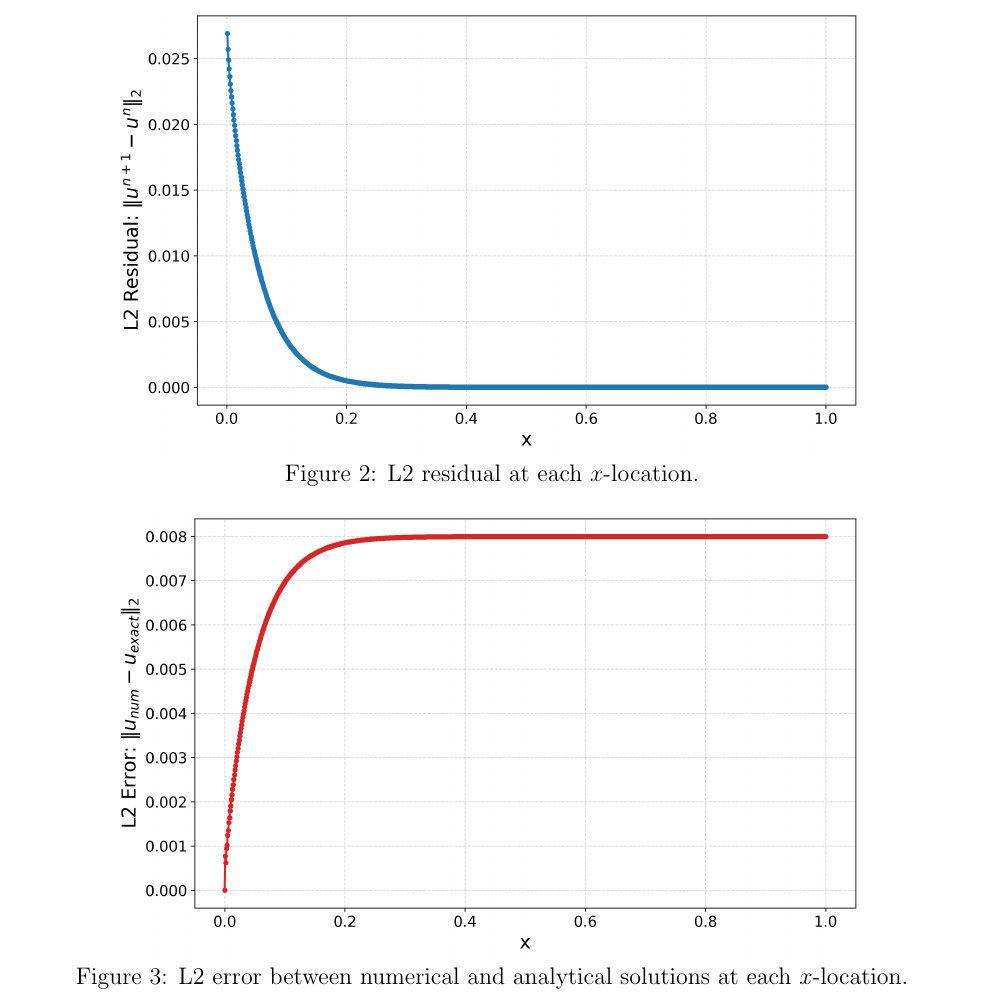
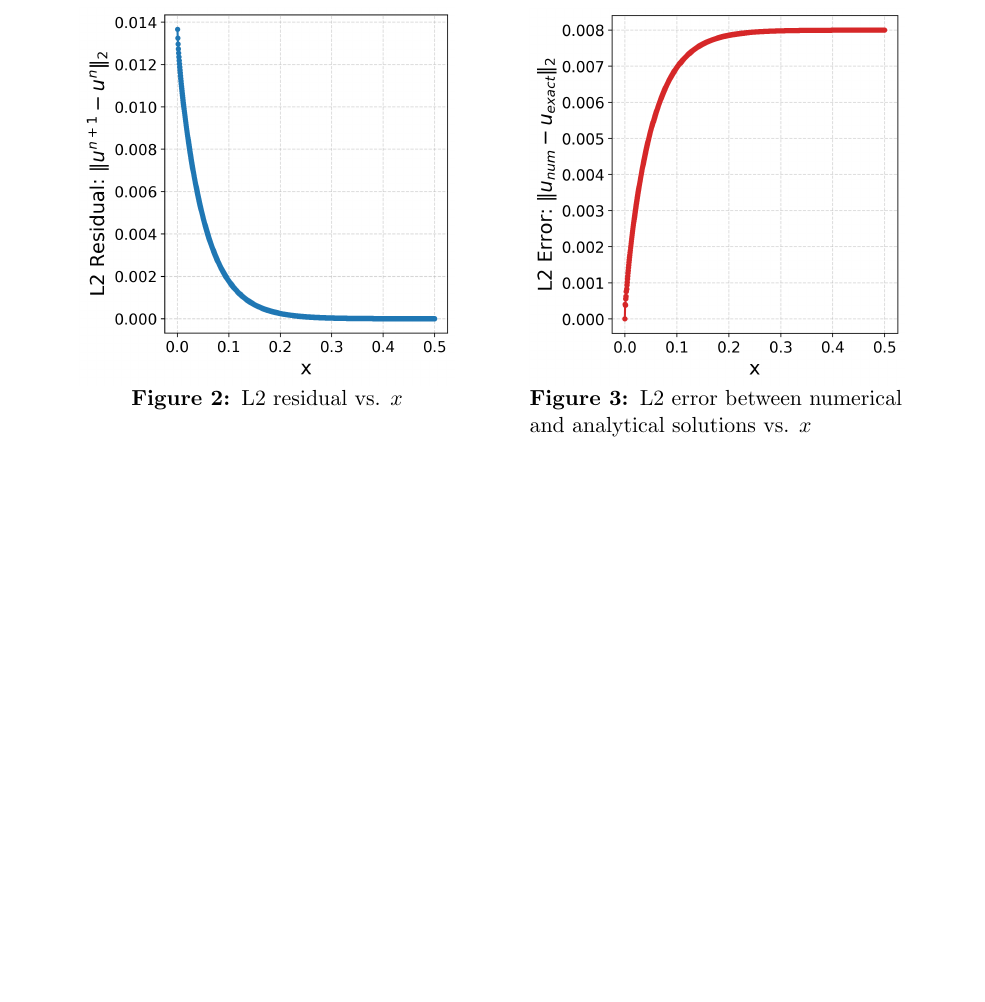
Before and after one commit to cjdipietrantonio/ME5311, a LaTeX document (projects/project01/DiPietrantonio_ME5311_Project01.tex): part of page 5 of 8, cut so that both start at the same text, the shorter picture padded with empty space. Compiled offline with pdfLaTeX.

Commit message:
project 01 updates

```diff
--- a/projects/project01/DiPietrantonio_ME5311_Project01.tex
+++ b/projects/project01/DiPietrantonio_ME5311_Project01.tex
@@ -1,5 +1,6 @@
 \documentclass[letterpaper,12pt]{article}
-\usepackage{amsmath, amssymb, geometry, titlesec, esint, listings, xcolor, graphicx, float}
+\usepackage{amsmath, amssymb, geometry, titlesec, esint, listings, xcolor, graphicx, float, caption}
+
 \geometry{margin=1in}
 
 %Make section titles smaller
@@ -16,6 +17,9 @@
 \titlespacing*{\subsection}{0pt}{10pt}{4pt}
 
 \setlength{\parindent}{0pt} % no indentation
+
+%Figure caption sizes
+\captionsetup[figure]{justification=raggedright, font=small, labelfont=bf}
 
 \lstset{
     language=Python,
@@ -267,16 +271,20 @@ We can now program the numerical solver shown in Appendix~\ref{appendix-code} (u
 
 \begin{figure}[H]
     \centering
-    \includegraphics[width=0.8\textwidth]{residual_vs_x.png}
-    \vspace{-12pt}
-    \caption{L2 residual at each $x$-location.}
-    \label{fig:residual_vs_x}
+    \begin{minipage}[t]{0.4\textwidth}
+        \centering
+        \includegraphics[width=\textwidth]{residual_vs_x.png}
+        \vspace{-24pt}
+        \caption{L2 residual vs. $x$}
+        \label{fig:residual_vs_x}
+    \end{minipage}
+    %\hfill
+    \hspace{30pt}
+    \begin{minipage}[t]{0.4\textwidth}
+        \centering
+        \includegraphics[width=\textwidth]{error_vs_x_all.png}
+        \vspace{-24pt}
+        \caption{L2 error between numerical and analytical solutions vs. $x$}
+        \label{fig:error_vs_x_all}
+    \end{minipage}
 \end{figure}
-
-\vspace{-12pt}
-
-\begin{figure}[H]
-    \centering
-    \includegraphics[width=0.8\textwidth]{error_vs_x_all.png}
-    \vspace{-12pt}
-    \caption{L2 error between numerical and analytical solutions at each $x$-location.}
```
Also changed, not shown: projects/project01/DiPietrantonio_ME5311_Project01.pdf, projects/project01/error_vs_x_all.png, projects/project01/profiles_comparison.png, projects/project01/residual_vs_x.png, projects/project01/DiPietrantonio_ME5311_Project01.tex (4 more changed lines), 3 other files.
